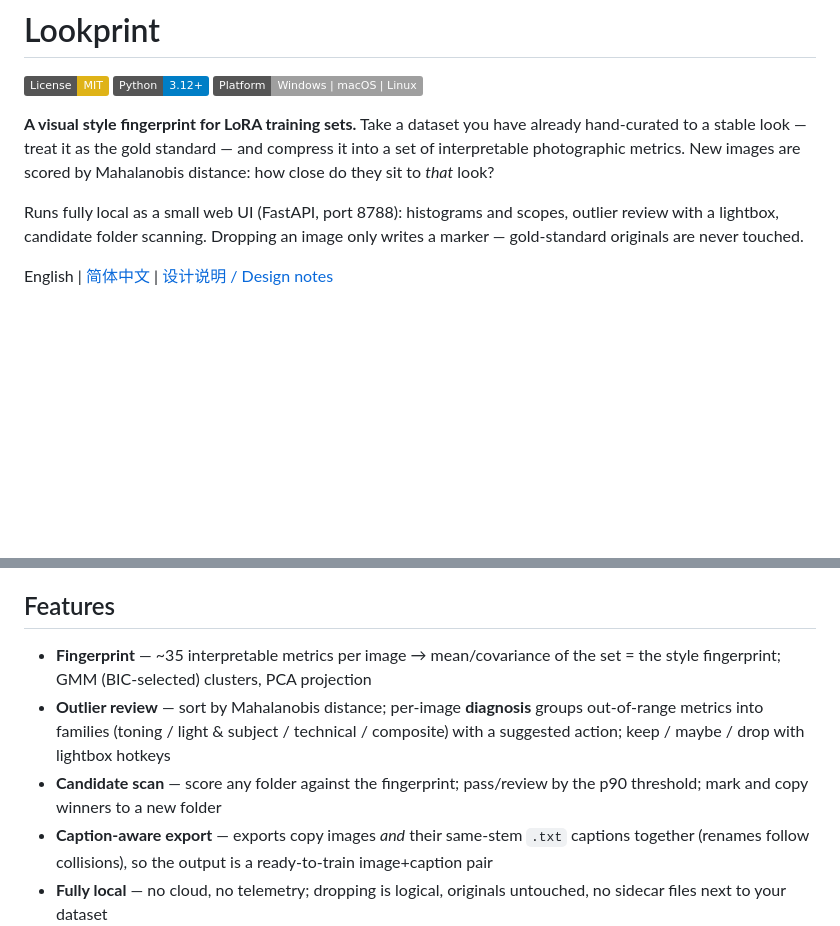
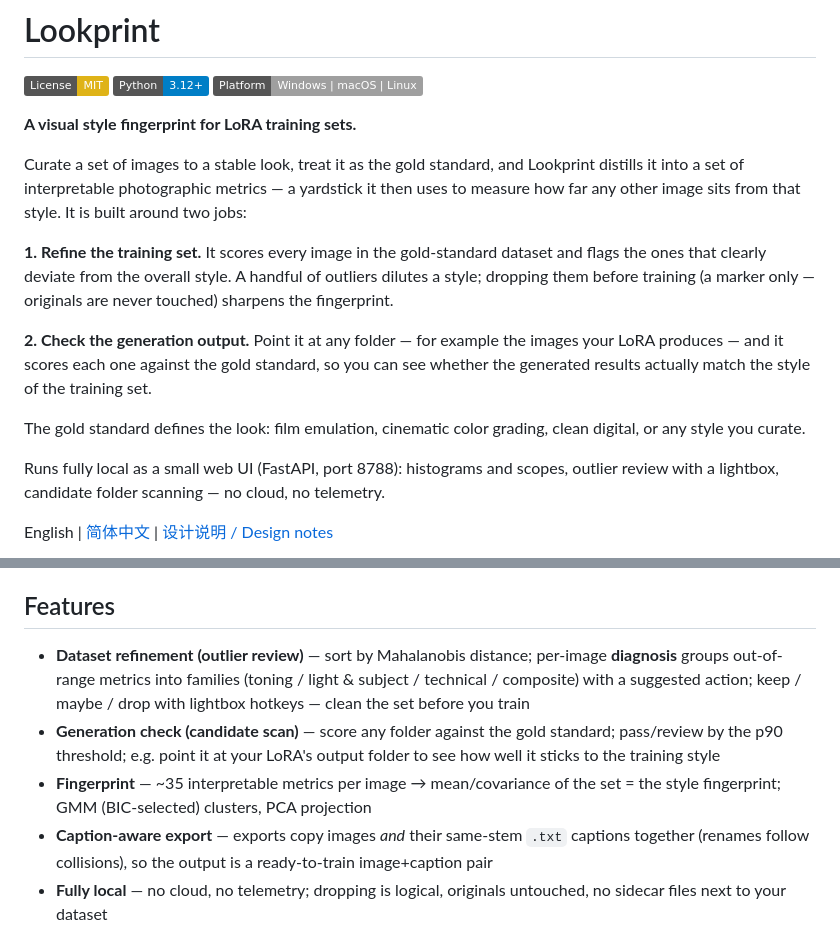
Before and after one commit to aiimagestudio/lookprint, a Markdown page: README.md, 2 parts joined by grey strips. Rendered like a GitHub page; badges without logos; blank space fills up the shorter version.

Commit message:
README: reframe intro around the two core jobs (dataset refinement, generation check)

```diff
--- a/README.md
+++ b/README.md
@@ -4,9 +4,17 @@
 [![Python](https://img.shields.io/badge/Python-3.12+-blue.svg)](requirements.txt)
 [![Platform](https://img.shields.io/badge/Platform-Windows%20%7C%20macOS%20%7C%20Linux-lightgrey.svg)]()
 
-**A visual style fingerprint for LoRA training sets.** Take a dataset you have already hand-curated to a stable look — treat it as the gold standard — and compress it into a set of interpretable photographic metrics. New images are scored by Mahalanobis distance: how close do they sit to *that* look?
+**A visual style fingerprint for LoRA training sets.**
 
-Runs fully local as a small web UI (FastAPI, port 8788): histograms and scopes, outlier review with a lightbox, candidate folder scanning. Dropping an image only writes a marker — gold-standard originals are never touched.
+Curate a set of images to a stable look, treat it as the gold standard, and Lookprint distills it into a set of interpretable photographic metrics — a yardstick it then uses to measure how far any other image sits from that style. It is built around two jobs:
+
+**1. Refine the training set.** It scores every image in the gold-standard dataset and flags the ones that clearly deviate from the overall style. A handful of outliers dilutes a style; dropping them before training (a marker only — originals are never touched) sharpens the fingerprint.
+
+**2. Check the generation output.** Point it at any folder — for example the images your LoRA produces — and it scores each one against the gold standard, so you can see whether the generated results actually match the style of the training set.
+
+The gold standard defines the look: film emulation, cinematic color grading, clean digital, or any style you curate.
+
+Runs fully local as a small web UI (FastAPI, port 8788): histograms and scopes, outlier review with a lightbox, candidate folder scanning — no cloud, no telemetry.
 
 English | [简体中文](README.zh-CN.md) | [设计说明 / Design notes](notes/DESIGN.md)
 
@@ -27,9 +35,9 @@ Lookprint answers that with interpretable photographic metrics instead: split to
 
 ## Features
 
+- **Dataset refinement (outlier review)** — sort by Mahalanobis distance; per-image **diagnosis** groups out-of-range metrics into families (toning / light & subject / technical / composite) with a suggested action; keep / maybe / drop with lightbox hotkeys — clean the set before you train
+- **Generation check (candidate scan)** — score any folder against the gold standard; pass/review by the p90 threshold; e.g. point it at your LoRA's output folder to see how well it sticks to the training style
 - **Fingerprint** — ~35 interpretable metrics per image → mean/covariance of the set = the style fingerprint; GMM (BIC-selected) clusters, PCA projection
-- **Outlier review** — sort by Mahalanobis distance; per-image **diagnosis** groups out-of-range metrics into families (toning / light & subject / technical / composite) with a suggested action; keep / maybe / drop with lightbox hotkeys
-- **Candidate scan** — score any folder against the fingerprint; pass/review by the p90 threshold; mark and copy winners to a new folder
 - **Caption-aware export** — exports copy images *and* their same-stem `.txt` captions together (renames follow collisions), so the output is a ready-to-train image+caption pair
 - **Fully local** — no cloud, no telemetry; dropping is logical, originals untouched, no sidecar files next to your dataset
 
```
Also changed, not shown: README.zh-CN.md (+9 -5 lines).
